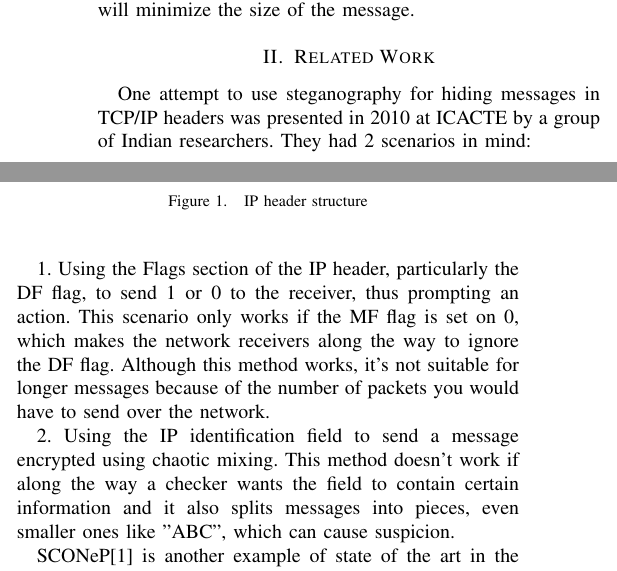
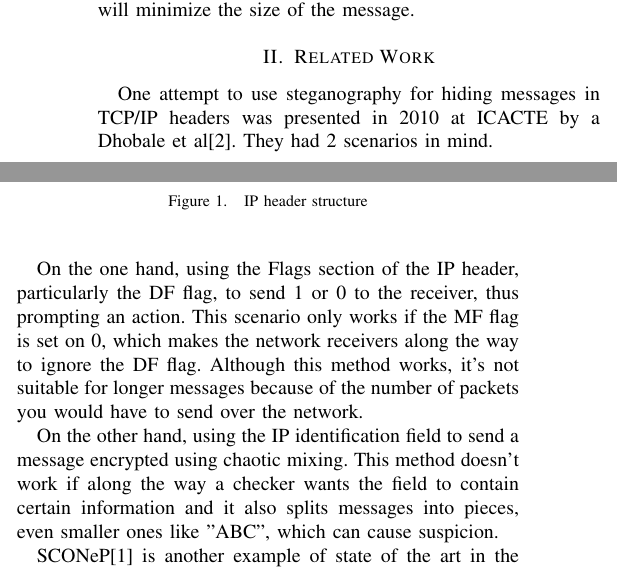
Before and after one commit to Radsta/soa_hidden_tcp, a LaTeX paper (doc/paper/my-paper.tex, which reads doc/paper/src/related.tex): two parts of the columns of page 1 of 2, joined at a grey line, cut so that both start at the same text. Compiled offline with pdfLaTeX.

Commit message:
doc: paper: rephrase parte of the related work section

```diff
--- a/doc/paper/src/related.tex
+++ b/doc/paper/src/related.tex
@@ -1,17 +1,17 @@
 % vim: set tw=78 sts=2 sw=2 ts=8 aw et ai:
 
 One attempt to use steganography for hiding messages in TCP/IP headers was
-presented in 2010 at ICACTE by a group of Indian researchers. They had 2
-scenarios in mind:
+presented in 2010 at ICACTE by a Dhobale et al\cite{stegano-hiding-data}. They had 2
+scenarios in mind.
 
-1. Using the Flags section of the IP header, particularly the DF flag, to send
+On the one hand, using the Flags section of the IP header, particularly the DF flag, to send
 1 or 0 to the receiver, thus prompting an action. This scenario only works if
 the MF flag is set on 0, which makes the network receivers along the way to
 ignore the DF flag. Although this method works, it's not suitable for longer
 messages because of the number of packets you would have to send over the
 network.
 
-2. Using the IP identification field to send a message encrypted using chaotic
+On the other hand, using the IP identification field to send a message encrypted using chaotic
 mixing. This method doesn't work if along the way a checker wants the field to
 contain certain information and it also splits messages into pieces, even
 smaller ones like "ABC", which can cause suspicion.
```
